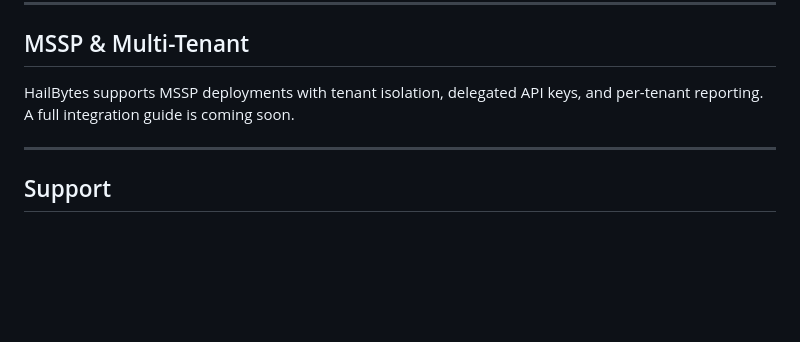
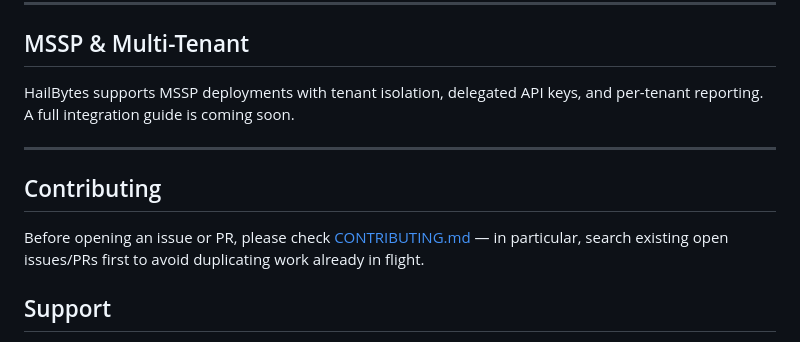
Before and after one commit to HailBytes/hailbytes-api-docs, a Markdown page: README.md, the part around the change. Rendered like a GitHub page; blank space fills up the shorter version.

```diff
--- a/README.md
+++ b/README.md
@@ -92,6 +92,12 @@ HailBytes supports MSSP deployments with tenant isolation, delegated API keys, a
 
 ---
 
+## Contributing
+
+Before opening an issue or PR, please check [CONTRIBUTING.md](CONTRIBUTING.md) —
+in particular, search existing open issues/PRs first to avoid duplicating
+work already in flight.
+
 ## Support
 
 - 📧 [support@hailbytes.com](mailto:support@hailbytes.com)
```
Also changed, not shown: .github/pull_request_template.md (added, +23 -0 lines), CONTRIBUTING.md (added, +38 -0 lines).
